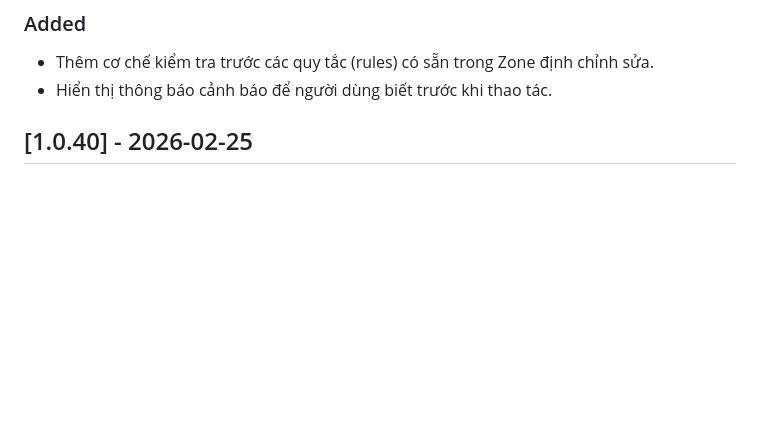
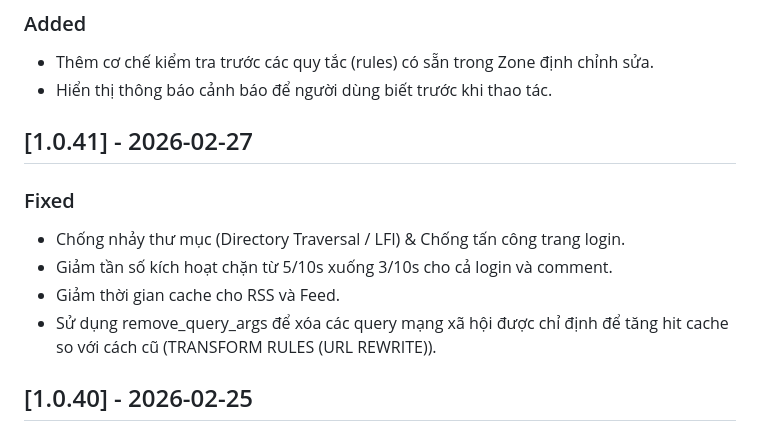
Before and after one commit to kiencang/rtd-cafe, a Markdown page: CHANGELOG.md, the part around the change. Drawn GitHub-style; blank space fills up the shorter version.

```diff
--- a/CHANGELOG.md
+++ b/CHANGELOG.md
@@ -13,6 +13,14 @@ Ví dụ 1.0.26.f1 nghĩa là phiên bản này có lõi (worker.js) giống y p
 ### Added
 - Thêm cơ chế kiểm tra trước các quy tắc (rules) có sẵn trong Zone định chỉnh sửa.
 - Hiển thị thông báo cảnh báo để người dùng biết trước khi thao tác.
+
+## [1.0.41] - 2026-02-27
+
+### Fixed
+- Chống nhảy thư mục (Directory Traversal / LFI) & Chống tấn công trang login.
+- Giảm tần số kích hoạt chặn từ 5/10s xuống 3/10s cho cả login và comment.
+- Giảm thời gian cache cho RSS và Feed.
+- Sử dụng remove_query_args để xóa các query mạng xã hội được chỉ định để tăng hit cache so với cách cũ (TRANSFORM RULES (URL REWRITE)).
 
 ## [1.0.40] - 2026-02-25
 
```
